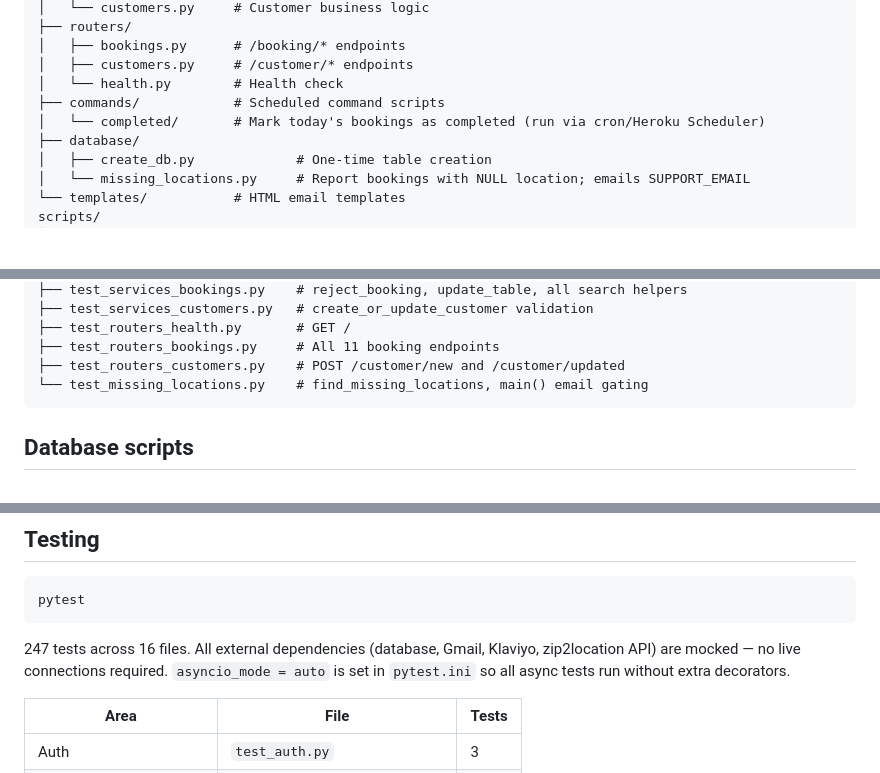
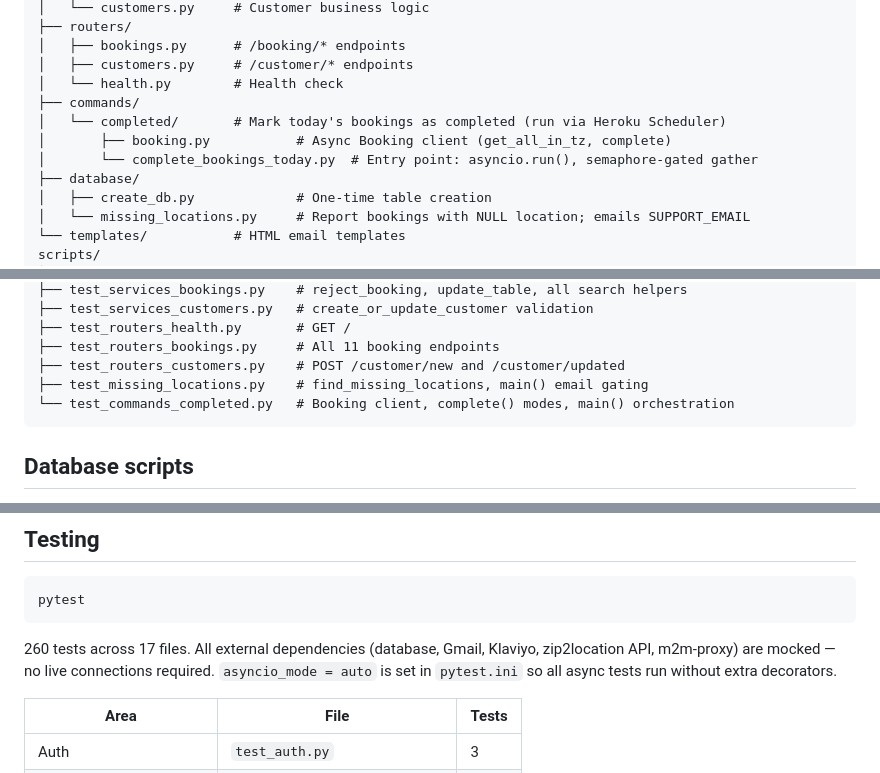
Before and after one commit to mschulz/m2m-bookings-mcp, a Markdown page: README.md, 3 parts joined by grey strips. GitHub-like rendering; blank space fills up the shorter version.

````diff
--- a/README.md
+++ b/README.md
@@ -167,8 +167,10 @@ app/
 │   ├── bookings.py      # /booking/* endpoints
 │   ├── customers.py     # /customer/* endpoints
 │   └── health.py        # Health check
-├── commands/            # Scheduled command scripts
-│   └── completed/       # Mark today's bookings as completed (run via cron/Heroku Scheduler)
+├── commands/
+│   └── completed/       # Mark today's bookings as completed (run via Heroku Scheduler)
+│       ├── booking.py           # Async Booking client (get_all_in_tz, complete)
+│       └── complete_bookings_today.py  # Entry point: asyncio.run(), semaphore-gated gather
 ├── database/
 │   ├── create_db.py             # One-time table creation
 │   └── missing_locations.py     # Report bookings with NULL location; emails SUPPORT_EMAIL
@@ -193,7 +195,8 @@ tests/
 ├── test_routers_health.py       # GET /
 ├── test_routers_bookings.py     # All 11 booking endpoints
 ├── test_routers_customers.py    # POST /customer/new and /customer/updated
-└── test_missing_locations.py    # find_missing_locations, main() email gating
+├── test_missing_locations.py    # find_missing_locations, main() email gating
+└── test_commands_completed.py   # Booking client, complete() modes, main() orchestration
 ```
 
 ## Database scripts
@@ -220,7 +223,7 @@ python -m app.database.create_db
 pytest
 ```
 
-247 tests across 16 files. All external dependencies (database, Gmail, Klaviyo, zip2location API) are mocked — no live connections required. `asyncio_mode = auto` is set in `pytest.ini` so all async tests run without extra decorators.
+260 tests across 17 files. All external dependencies (database, Gmail, Klaviyo, zip2location API, m2m-proxy) are mocked — no live connections required. `asyncio_mode = auto` is set in `pytest.ini` so all async tests run without extra decorators.
 
 | Area | File | Tests |
 |---|---|---|
````
Also changed, not shown: other parts of README.md (+1 -0 lines), CLAUDE.md (+5 -3 lines).
